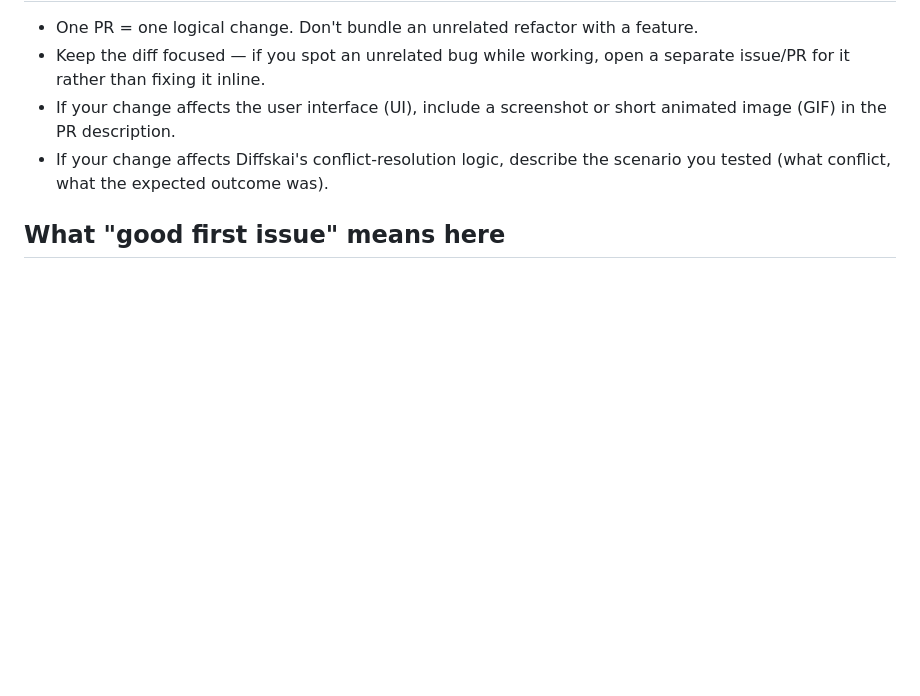
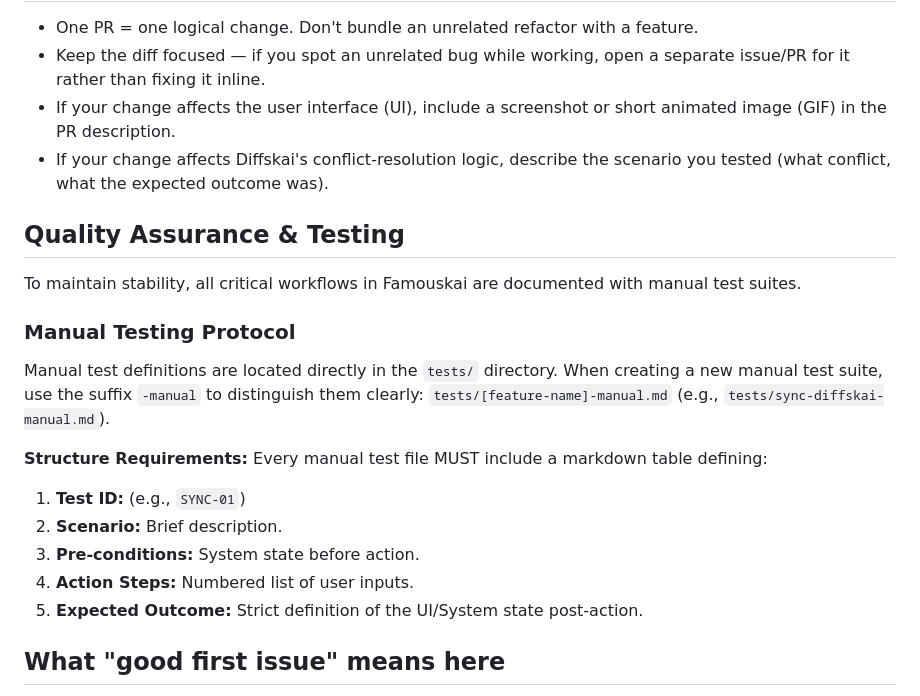
Before and after one commit to denys-digital/famouskai, a Markdown page: .github/CONTRIBUTING.md, the part around the change. GitHub-like rendering; blank space fills up the shorter version.

Commit message:
Add Quality Assurance & Testing section to CONTRIBUTING.md
Added a section on Quality Assurance and Manual Testing Protocol to guide contributors on testing workflows and structure requirements for manual test files.

```diff
--- a/.github/CONTRIBUTING.md
+++ b/.github/CONTRIBUTING.md
@@ -71,6 +71,24 @@ has a specific "local-first, no backend" philosophy, and not every idea fits tha
 - If your change affects Diffskai's conflict-resolution logic, describe the scenario you tested
   (what conflict, what the expected outcome was).
 
+## Quality Assurance & Testing
+
+To maintain stability, all critical workflows in Famouskai are documented with manual test suites.
+
+### Manual Testing Protocol
+
+Manual test definitions are located directly in the `tests/` directory.
+When creating a new manual test suite, use the suffix `-manual` to distinguish them clearly:
+`tests/[feature-name]-manual.md` (e.g., `tests/sync-diffskai-manual.md`).
+
+**Structure Requirements:**
+Every manual test file MUST include a markdown table defining:
+1. **Test ID:** (e.g., `SYNC-01`)
+2. **Scenario:** Brief description.
+3. **Pre-conditions:** System state before action.
+4. **Action Steps:** Numbered list of user inputs.
+5. **Expected Outcome:** Strict definition of the UI/System state post-action.
+
 ## What "good first issue" means here
 
 Issues labeled `good first issue` are scoped to be self-contained and don't require deep
```
